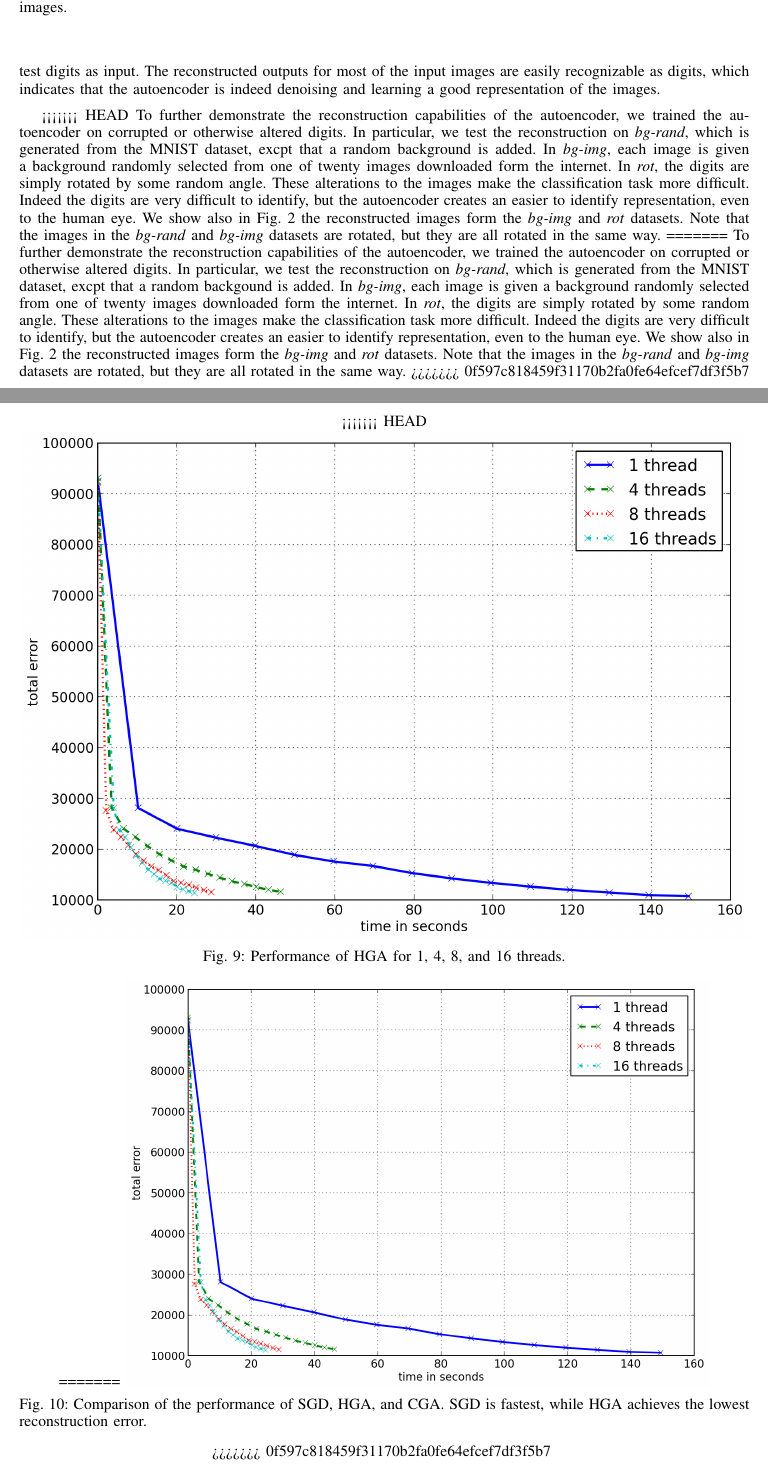
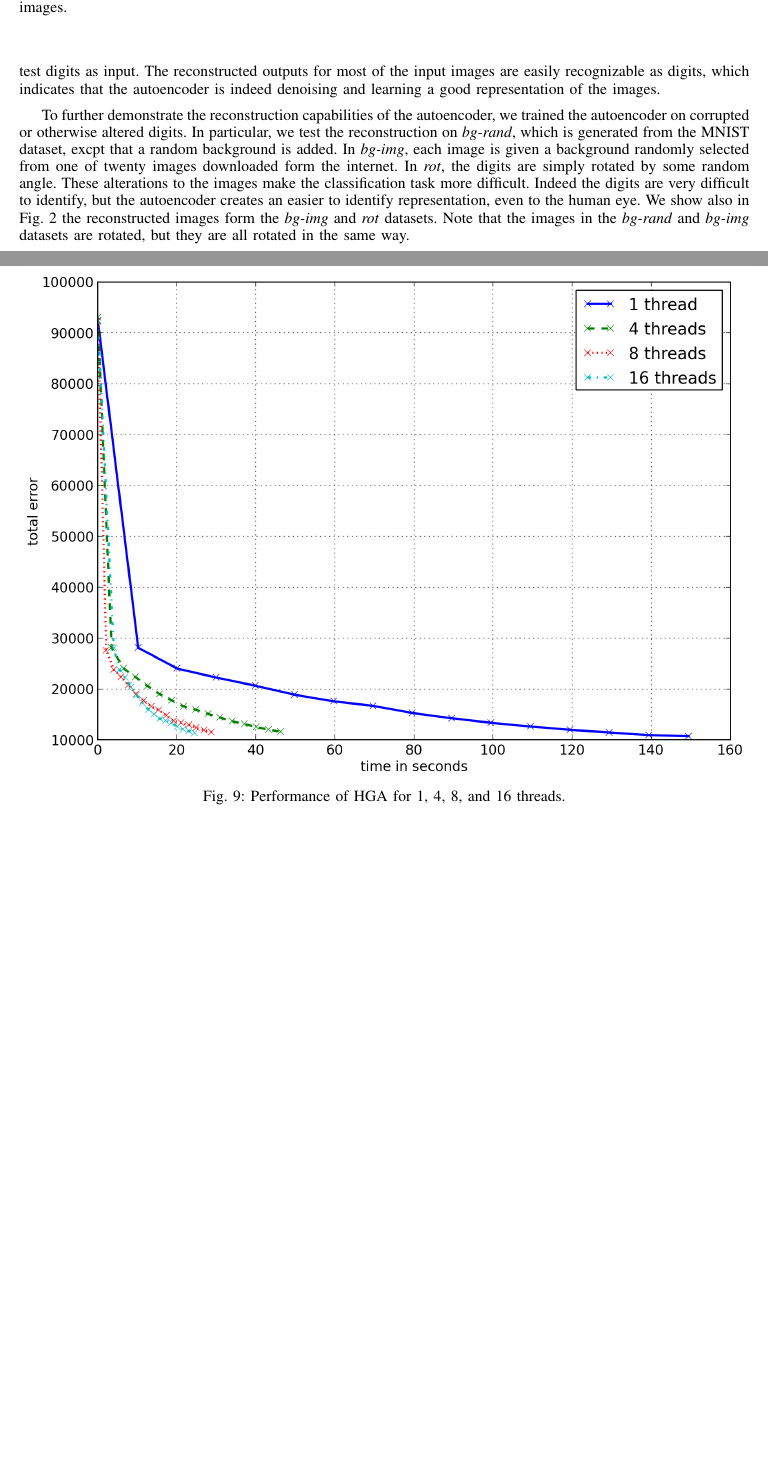
Before and after one commit to jasonzliang/autoencoder, a LaTeX paper (final_report/autoencoder.tex, which reads final_report/experiment.tex): two parts of pages 9 and 13 of 15 before the commit and two parts of pages 9 and 12 of 13 after it, joined at a grey line, cut so that both start at the same text, the shorter picture padded with empty space. Compiled offline with pdfLaTeX.

Commit message:
Spelling fixes

```diff
--- a/final_report/experiment.tex
+++ b/final_report/experiment.tex
@@ -53,25 +53,10 @@ noisy test digits as input. The reconstructed outputs for most of the input
 images are easily recognizable as digits, which indicates that the autoencoder
 is indeed denoising and learning a good representation of the images.
 
-<<<<<<< HEAD
-To further demonstrate the reconstruction capabilities of the autoencoder, we
-trained the autoencoder on corrupted or otherwise altered digits.
-In particular, we test the reconstruction
-on \textit{bg-rand}, which is generated from the MNIST dataset, excpt that
-a random background is added. In \textit{bg-img}, each image is given a background
-randomly selected from one of twenty images downloaded form the internet. In
-\textit{rot}, the digits are simply rotated by some random angle.
-These alterations to the images make the classification task more difficult. Indeed the
-digits are very difficult to identify, but the autoencoder creates an easier to identify
-representation, even to the human eye. We show also in Fig.~\ref{fig:reconstruct}
-the reconstructed images form the \textit{bg-img} and \textit{rot} datasets. Note that
-the images in the \textit{bg-rand} and \textit{bg-img} datasets are rotated, but they
-are all rotated in the same way.
-=======
 To further demonstrate the reconstruction capabilities of the autoencoder, we
 trained the autoencoder on corrupted or otherwise altered digits.  In
 particular, we test the reconstruction on \textit{bg-rand}, which is generated
-from the MNIST dataset, excpt that a random backgound is added. In
+from the MNIST dataset, excpt that a random background is added. In
 \textit{bg-img}, each image is given a background randomly selected from one of
 twenty images downloaded form the internet. In \textit{rot}, the digits are
 simply rotated by some random angle.  These alterations to the images make the
@@ -81,7 +66,6 @@ even to the human eye. We show also in Fig.~\ref{fig:reconstruct} the
 reconstructed images form the \textit{bg-img} and \textit{rot} datasets. Note
 that the images in the \textit{bg-rand} and \textit{bg-img} datasets are
 rotated, but they are all rotated in the same way.
->>>>>>> 0f597c818459f31170b2fa0fe64efcef7df3f5b7
 
 
 
@@ -162,13 +146,8 @@ using the autoencoder always results in the classifier improving it's accuracy.
 \end{figure}
 
 \begin{figure}[h] \centering
-<<<<<<< HEAD
 	\includegraphics[width=1.0\linewidth]{ga_comparison2.png}
 	\caption{Performance of HGA for 1, 4, 8, and 16 threads.}
-=======
-	\includegraphics[width=0.8\linewidth]{ga_comparison2.png}
-	\caption{Comparison of the performance of SGD, HGA, and CGA. SGD is fastest, while HGA achieves the lowest reconstruction error.}
->>>>>>> 0f597c818459f31170b2fa0fe64efcef7df3f5b7
 	\label{fig:ga_comparison2}
 \end{figure}
 
```
Also changed, not shown: final_report/algo.tex (+1 -1 lines), final_report/reconstructed.tex (+1 -1 lines), final_report/experiment.tex (7 more changed lines).
